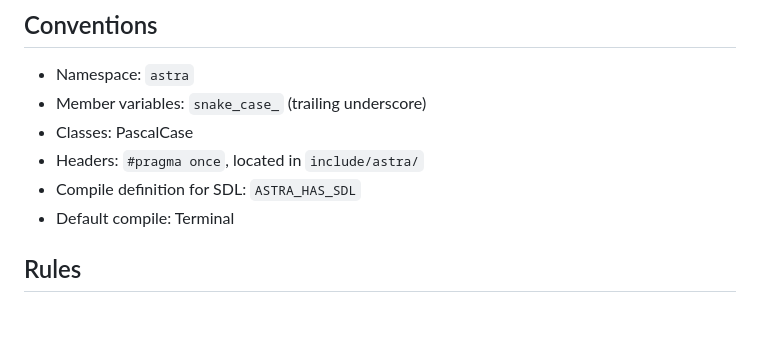
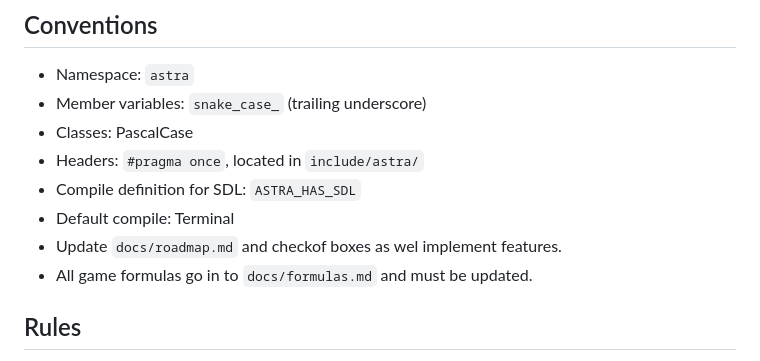
Before and after one commit to obscuren/astra, a Markdown page: CLAUDE.md, the part around the change. GitHub-like rendering; blank space fills up the shorter version.

Commit message:
Add formulas documentation rule to CLAUDE.md
Co-Authored-By: Claude Opus 4.6 (1M context) <noreply@anthropic.com>

```diff
--- a/CLAUDE.md
+++ b/CLAUDE.md
@@ -37,6 +37,8 @@ Key virtual keycodes (`KEY_UP`, `KEY_DOWN`, etc.) are defined in `renderer.h` so
 - Headers: `#pragma once`, located in `include/astra/`
 - Compile definition for SDL: `ASTRA_HAS_SDL`
 - Default compile: Terminal
+- Update `docs/roadmap.md` and checkof boxes as wel implement features.
+- All game formulas go in to `docs/formulas.md` and must be updated.
 
 ## Rules
 
```
